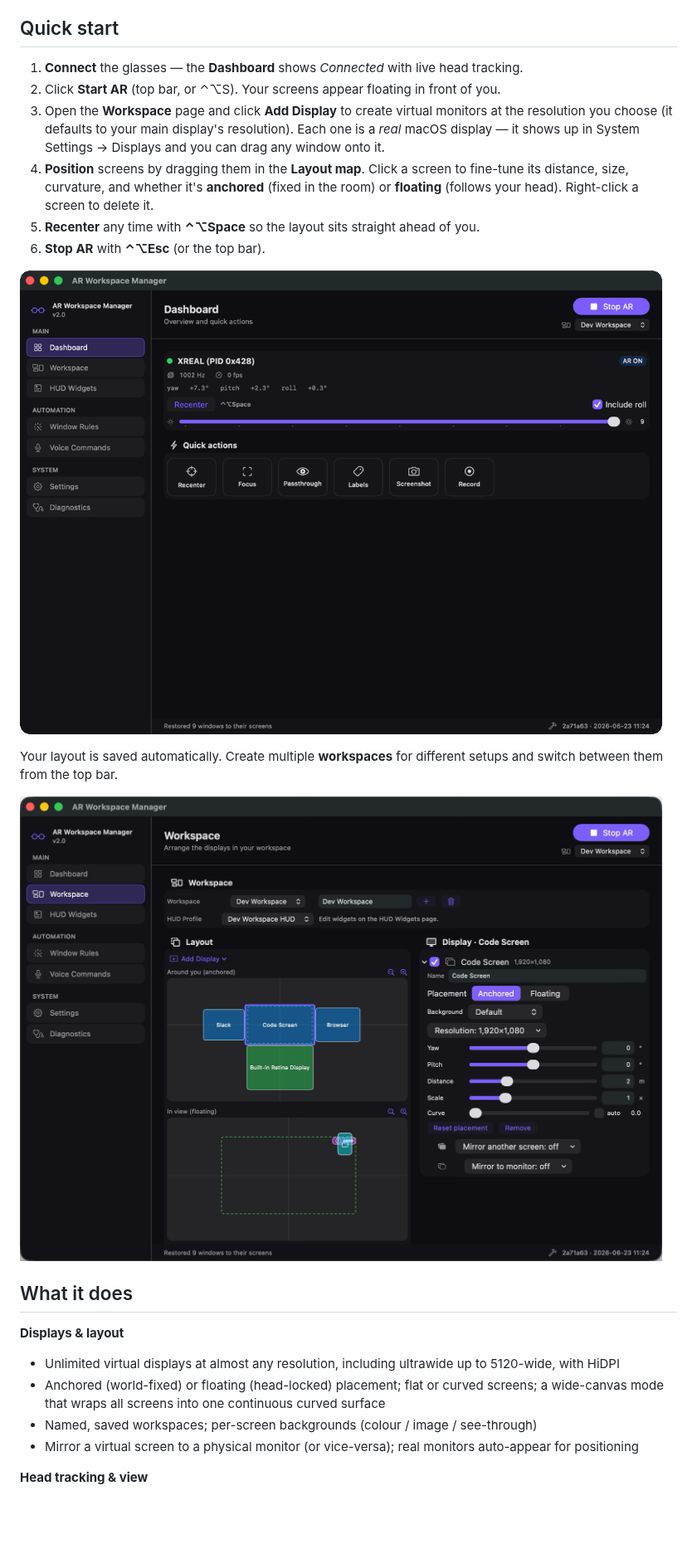
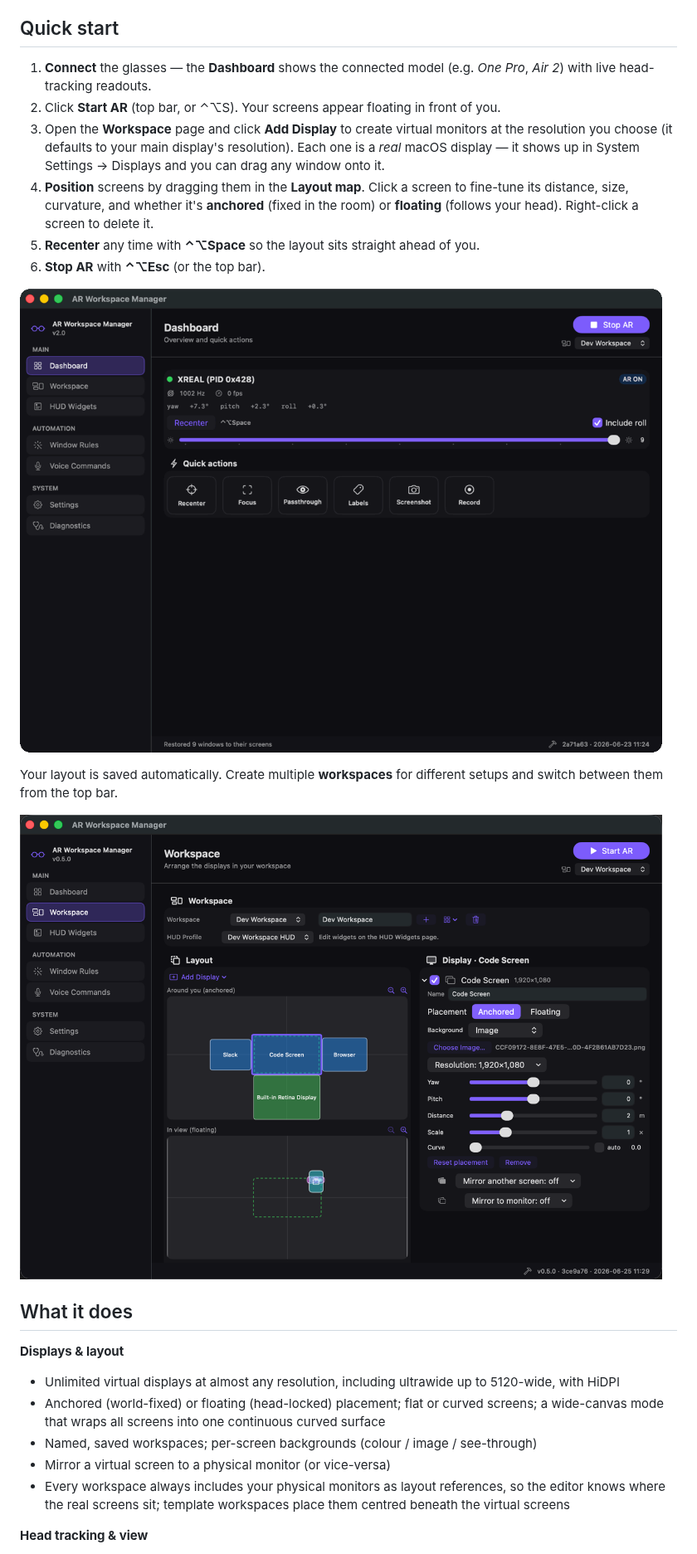
Before and after one commit to dripster82/ar_workspace_manager_for_xreal, a Markdown page: README.md, the part around one of its changes. Shown at 83% size. Drawn GitHub-style; pictures changed too: assets/workspace-editor.png; blank space fills up the shorter version.

```diff
--- a/README.md
+++ b/README.md
@@ -50,7 +50,8 @@ The app asks for these the first time each is needed (you can manage them under
 
 ## Quick start
 
-1. **Connect** the glasses — the **Dashboard** shows *Connected* with live head tracking.
+1. **Connect** the glasses — the **Dashboard** shows the connected model (e.g. *One Pro*, *Air 2*)
+   with live head-tracking readouts.
 2. Click **Start AR** (top bar, or ⌃⌥S). Your screens appear floating in front of you.
 3. Open the **Workspace** page and click **Add Display** to create virtual monitors at the
    resolution you choose (it defaults to your main display's resolution). Each one is a *real* macOS
@@ -61,12 +62,12 @@ The app asks for these the first time each is needed (you can manage them under
 5. **Recenter** any time with **⌃⌥Space** so the layout sits straight ahead of you.
 6. **Stop AR** with **⌃⌥Esc** (or the top bar).
 
-![Quick start](assets/demo.gif?v=2)
+![Quick start](assets/demo.gif?v=3)
 
 Your layout is saved automatically. Create multiple **workspaces** for different setups and switch
 between them from the top bar.
 
-![Workspace layout editor](assets/workspace-editor.png?v=2)
+![Workspace layout editor](assets/workspace-editor.png?v=3)
 
 ## What it does
 
@@ -75,8 +76,9 @@ between them from the top bar.
 - Anchored (world-fixed) or floating (head-locked) placement; flat or curved screens; a wide-canvas
   mode that wraps all screens into one continuous curved surface
 - Named, saved workspaces; per-screen backgrounds (colour / image / see-through)
-- Mirror a virtual screen to a physical monitor (or vice-versa); real monitors auto-appear for
-  positioning
+- Mirror a virtual screen to a physical monitor (or vice-versa)
+- Every workspace always includes your physical monitors as layout references, so the editor knows
+  where the real screens sit; template workspaces place them centred beneath the virtual screens
 
 **Head tracking & view**
 - 3DoF head tracking with motion prediction and adaptive smoothing for low perceived latency
```
Also changed, not shown: other parts of README.md (+14 -6 lines), assets/dashboard.png, assets/diagnostics.png, assets/hero.png, assets/hud-widgets.png, assets/settings.png.
